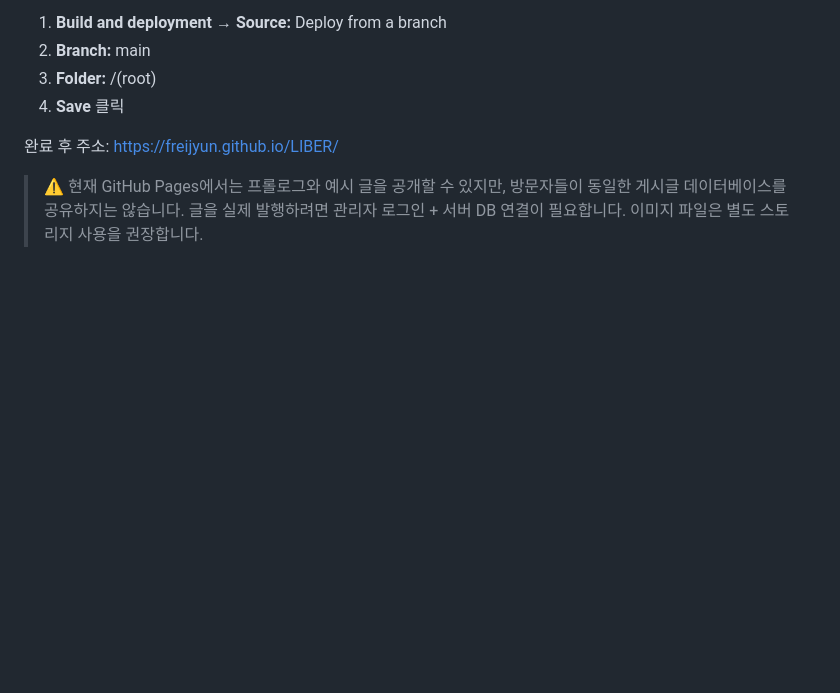
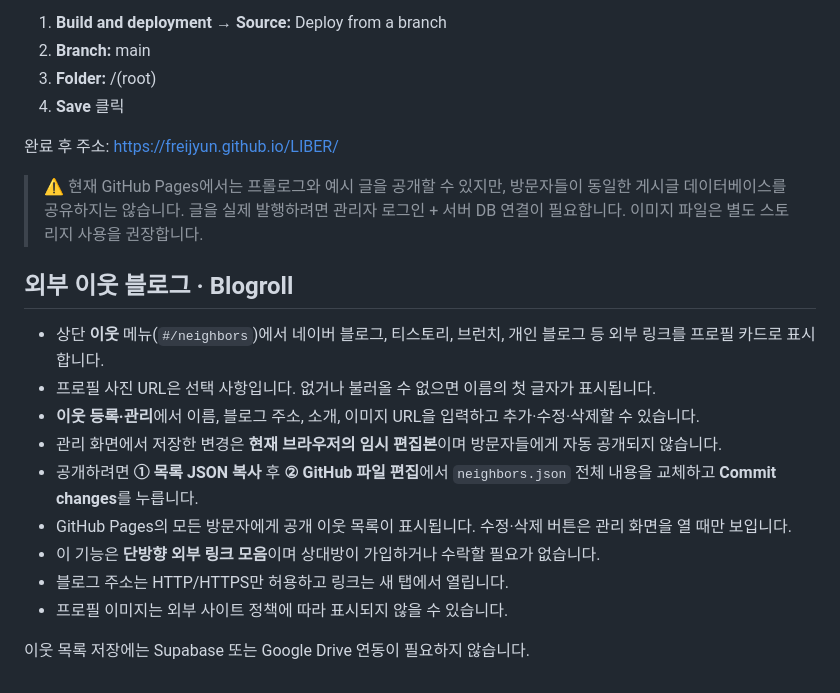
Before and after one commit to FreiJYun/LIBER, a Markdown page: README.md, the part around the change. GitHub-like rendering; blank space fills up the shorter version.

Commit message:
docs: explain adding and publishing neighbor profiles

```diff
--- a/README.md
+++ b/README.md
@@ -57,3 +57,18 @@ python -m http.server 8000
 완료 후 주소: https://freijyun.github.io/LIBER/
 
 > ⚠️ 현재 GitHub Pages에서는 프롤로그와 예시 글을 공개할 수 있지만, 방문자들이 동일한 게시글 데이터베이스를 공유하지는 않습니다. 글을 실제 발행하려면 관리자 로그인 + 서버 DB 연결이 필요합니다. 이미지 파일은 별도 스토리지 사용을 권장합니다.
+
+
+## 외부 이웃 블로그 · Blogroll
+
+- 상단 **이웃** 메뉴(`#/neighbors`)에서 네이버 블로그, 티스토리, 브런치, 개인 블로그 등 외부 링크를 프로필 카드로 표시합니다.
+- 프로필 사진 URL은 선택 사항입니다. 없거나 불러올 수 없으면 이름의 첫 글자가 표시됩니다.
+- **이웃 등록·관리**에서 이름, 블로그 주소, 소개, 이미지 URL을 입력하고 추가·수정·삭제할 수 있습니다.
+- 관리 화면에서 저장한 변경은 **현재 브라우저의 임시 편집본**이며 방문자들에게 자동 공개되지 않습니다.
+- 공개하려면 **① 목록 JSON 복사** 후 **② GitHub 파일 편집**에서 `neighbors.json` 전체 내용을 교체하고 **Commit changes**를 누릅니다.
+- GitHub Pages의 모든 방문자에게 공개 이웃 목록이 표시됩니다. 수정·삭제 버튼은 관리 화면을 열 때만 보입니다.
+- 이 기능은 **단방향 외부 링크 모음**이며 상대방이 가입하거나 수락할 필요가 없습니다.
+- 블로그 주소는 HTTP/HTTPS만 허용하고 링크는 새 탭에서 열립니다.
+- 프로필 이미지는 외부 사이트 정책에 따라 표시되지 않을 수 있습니다.
+
+이웃 목록 저장에는 Supabase 또는 Google Drive 연동이 필요하지 않습니다.
```
